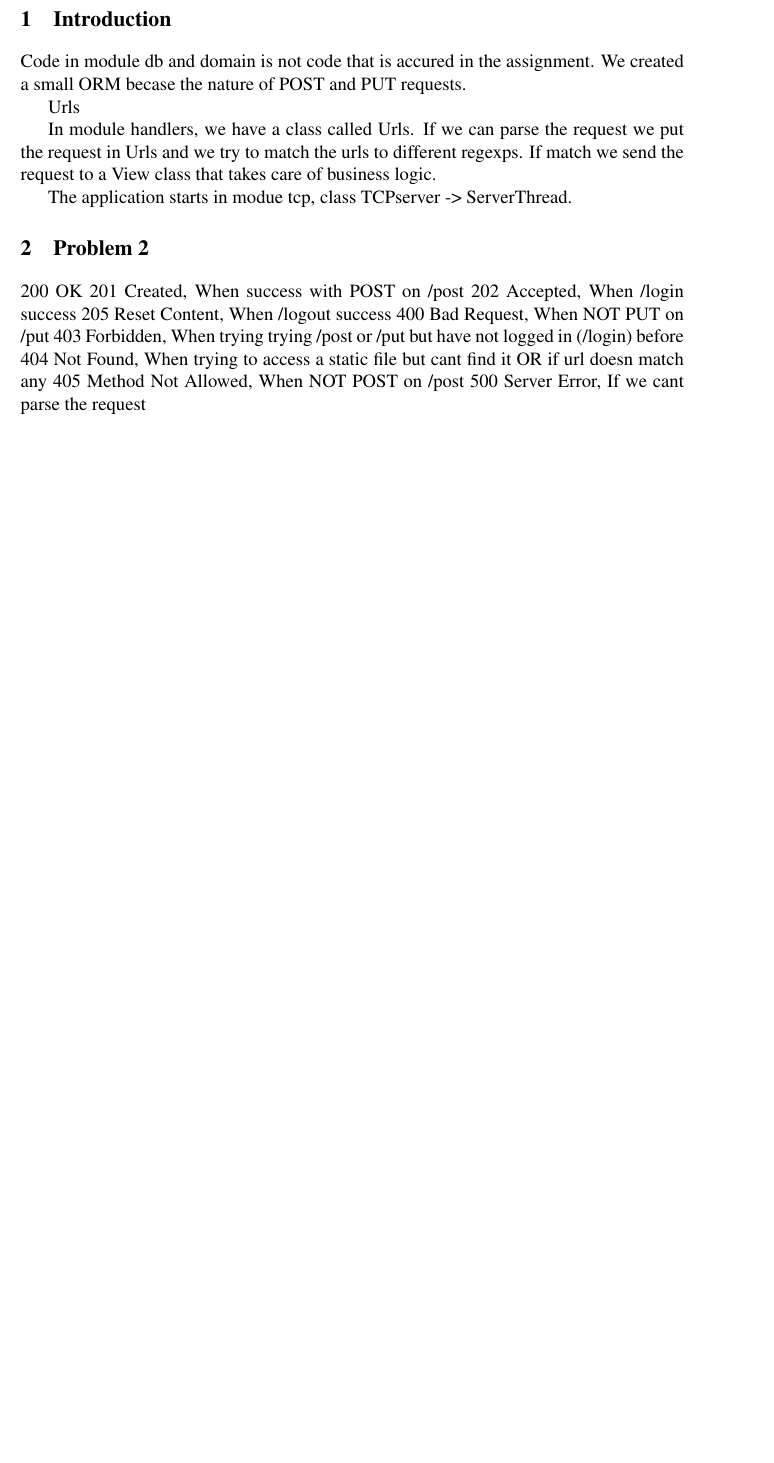
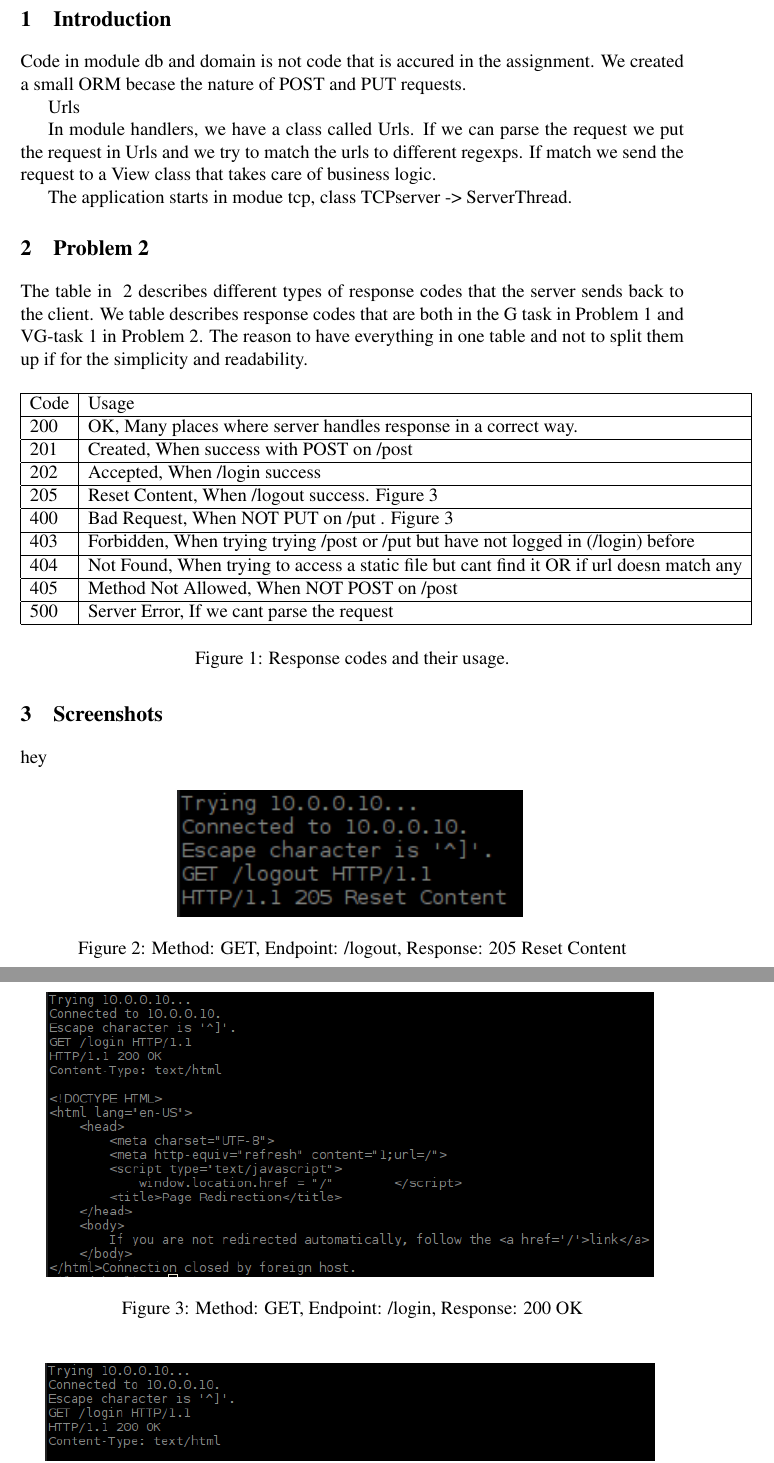
Before and after one commit to Ramyabh/http-server-java, a LaTeX document (report/index.tex): part of page 3 of 3 before the commit and two parts of pages 3 and 4 of 4 after it, the two joined at a grey line, cut so that both start at the same text, the shorter picture padded with empty space. Compiled offline with pdfLaTeX; a LaTeX package or settings file that is missing is left out.

Commit message:
report updated, new screenshots taken

```diff
--- a/report/index.tex
+++ b/report/index.tex
@@ -79,7 +79,7 @@
 \begin{sidebar}
     \vspace{10cm}
     \normalfont \normalsize
-    \Huge Assignment 1\\ % Dokumentets typ, t.ex. Examensarbete
+    \Huge Assignment 2\\ % Dokumentets typ, t.ex. Examensarbete
     \vspace{-1.3cm}
 \end{sidebar}
 \vspace{3cm}
@@ -89,12 +89,14 @@
 \end{flushleft}
 \null
 \vfill
-\begin{textblock}{6}(10,13)
+\begin{textblock}{6}(9,11)
 \begin{flushright}
 \begin{minipage}{\textwidth}
 \begin{flushleft} \large
 \emph{Author:} John Herrlin\\ % Författare
 \emph{Email: } jh222jx@student.lnu.se\\
+\emph{Author:} Rasmus Sjostrom\\ % Författare
+\emph{Email: } rs222kp@student.lnu.se\\
 %\emph{Handledare:} Dr.~Foo \textsc{Bar}\\ % Handledare
 %\emph{Examinator:} Dr.~Mark \textsc{Brown}\\ % Examinator
 \emph{Semester:} VT2016\\ % Termin
@@ -147,12 +149,53 @@ The application starts in modue tcp, class TCPserver -> ServerThread.
 
 \section{Problem 2}
 
-200 OK
-201 Created, When success with POST on /post
-202 Accepted, When /login success
-205 Reset Content, When /logout success
-400 Bad Request, When NOT PUT on /put
-403 Forbidden, When trying trying /post or /put but have not logged in (/login) before
-404 Not Found, When trying to access a static file but cant find it OR if url doesn match any
-405 Method Not Allowed, When NOT POST on /post
-500 Server Error, If we cant parse the request
+The table in ~\ref{fig:responsecodesandusage} describes different types of response codes that the server sends back to the client.
+We table describes response codes that are both in the G task in Problem 1 and VG-task 1 in Problem 2.
+The reason to have everything in one table and not to split them up if for the simplicity and readability.
+
+\begin{figure}[H]
+  \centering
+  \begin{tabular}{ | l | l | }
+    \hline
+    Code & Usage \\
+    \hline
+    200 & OK, Many places where server handles response in a correct way. \\
+    \hline
+    201 & Created, When success with POST on /post \\
+    \hline
+    202 & Accepted, When /login success \\
+    \hline
+    205 & Reset Content, When /logout success. Figure~\ref{fig:response205logout} \\
+    \hline
+    400 & Bad Request, When NOT PUT on /put . Figure~\ref{fig:response400put} \\
+    \hline
+    403 & Forbidden, When trying trying /post or /put but have not logged in (/login) before \\
+    \hline
+    404 & Not Found, When trying to access a static file but cant find it OR if url doesn match any \\
+    \hline
+    405 & Method Not Allowed, When NOT POST on /post \\
+    \hline
+    500 & Server Error, If we cant parse the request \\
+    \hline
+  \end{tabular}
+  \label{fig:responsecodesandusage}
+  \caption{Response codes and their usage.}
+\end{figure}
+
+\section{Screenshots}
+
+hey
+
+\begin{figure}[H]
+    \centering
+    \includegraphics[scale=1]{img/screenshots/response205logout.png}
+	\label{fig:response205logout}
+	\caption{Method: GET, Endpoint: /logout, Response: 205 Reset Content}
+\end{figure}
+
+\begin{figure}[H]
+    \centering
+    \includegraphics[scale=0.6]{img/screenshots/response200login.png}
+	\label{fig:response200login}
+	\caption{Method: GET, Endpoint: /login, Response: 200 OK}
+\end{figure}
@@ -159,3 +208,4 @@ The application starts in modue tcp, class TCPserver -> ServerThread.
+\end{figure}
 
 
 
```
Also changed, not shown: report/img/screenshots/response200login.png (added), report/img/screenshots/response205logout.png (added), report/img/screenshots/response400put.png (added), report/index.tex (6 more changed lines).
